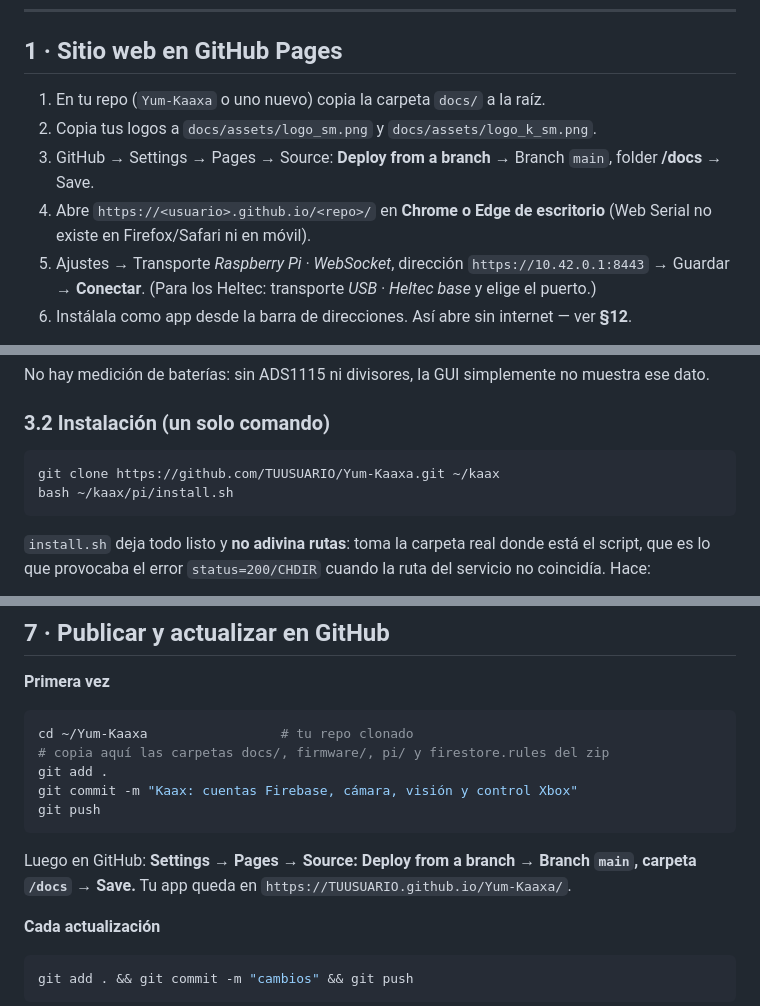
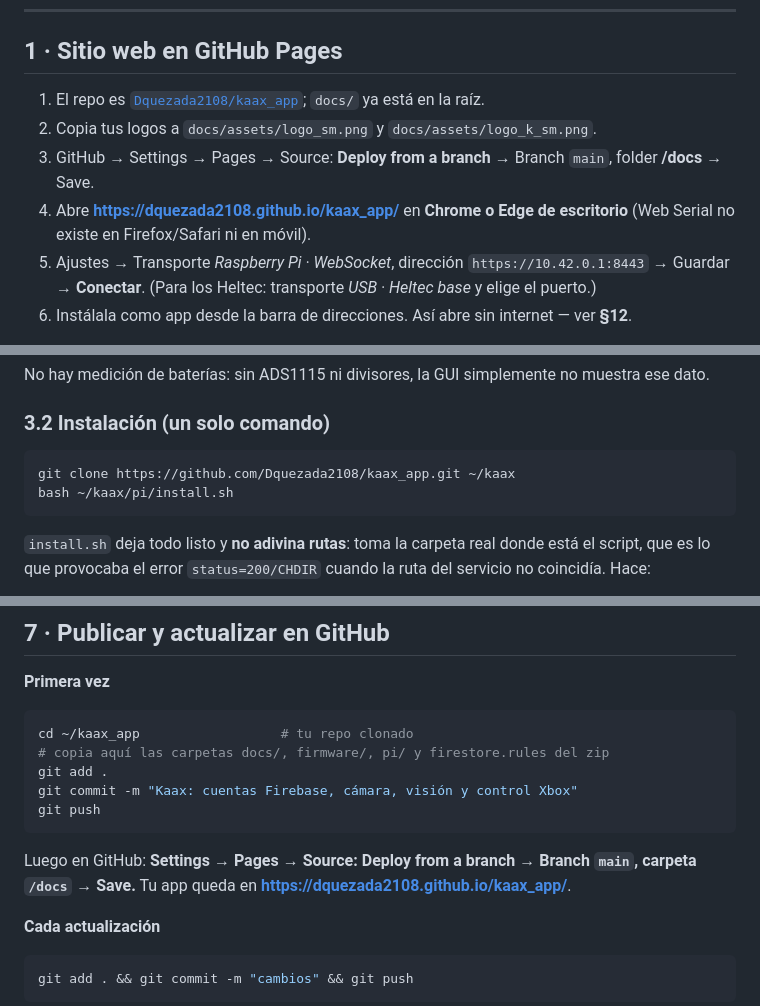
Before and after one commit to Dquezada2108/kaax_app, a Markdown page: README.md, 3 parts joined by grey strips. GitHub-like rendering.

Commit message:
Apuntar el README al repo y la URL reales
El repo es Dquezada2108/kaax_app y el sitio vive en
https://dquezada2108.github.io/kaax_app/. El git clone de la sección 3.2
apuntaba a un repo que no existe con ese nombre, así que fallaría al
correrlo en la Pi.

Co-Authored-By: Claude Opus 5 <noreply@anthropic.com>

````diff
--- a/README.md
+++ b/README.md
@@ -36,10 +36,10 @@ Failsafe: si un robot no recibe `CMD` en 1.5 s, se detiene solo. La GUI reenvía
 
 ## 1 · Sitio web en GitHub Pages
 
-1. En tu repo (`Yum-Kaaxa` o uno nuevo) copia la carpeta `docs/` a la raíz.
+1. El repo es [`Dquezada2108/kaax_app`](https://github.com/Dquezada2108/kaax_app); `docs/` ya está en la raíz.
 2. Copia tus logos a `docs/assets/logo_sm.png` y `docs/assets/logo_k_sm.png`.
 3. GitHub → Settings → Pages → Source: **Deploy from a branch** → Branch `main`, folder **/docs** → Save.
-4. Abre `https://<usuario>.github.io/<repo>/` en **Chrome o Edge de escritorio** (Web Serial no existe en Firefox/Safari ni en móvil).
+4. Abre **https://dquezada2108.github.io/kaax_app/** en **Chrome o Edge de escritorio** (Web Serial no existe en Firefox/Safari ni en móvil).
 5. Ajustes → Transporte *Raspberry Pi · WebSocket*, dirección `https://10.42.0.1:8443` → Guardar → **Conectar**. (Para los Heltec: transporte *USB · Heltec base* y elige el puerto.)
 6. Instálala como app desde la barra de direcciones. Así abre sin internet — ver **§12**.
 
@@ -132,7 +132,7 @@ No hay medición de baterías: sin ADS1115 ni divisores, la GUI simplemente no m
 ### 3.2 Instalación (un solo comando)
 
 ```bash
-git clone https://github.com/TUUSUARIO/Yum-Kaaxa.git ~/kaax
+git clone https://github.com/Dquezada2108/kaax_app.git ~/kaax
 bash ~/kaax/pi/install.sh
 ```
 
@@ -229,14 +229,14 @@ Si dejas `config.firebase` sin tocar, la app sigue funcionando en modo local con
 
 **Primera vez**
 ```bash
-cd ~/Yum-Kaaxa                 # tu repo clonado
+cd ~/kaax_app                  # tu repo clonado
 # copia aquí las carpetas docs/, firmware/, pi/ y firestore.rules del zip
 git add .
 git commit -m "Kaax: cuentas Firebase, cámara, visión y control Xbox"
 git push
 ```
 Luego en GitHub: **Settings → Pages → Source: Deploy from a branch → Branch `main`, carpeta `/docs` → Save.**
-Tu app queda en `https://TUUSUARIO.github.io/Yum-Kaaxa/`.
+Tu app queda en **https://dquezada2108.github.io/kaax_app/**.
 
 **Cada actualización**
 ```bash
````
Also changed, not shown: other parts of README.md (+1 -1 lines).
